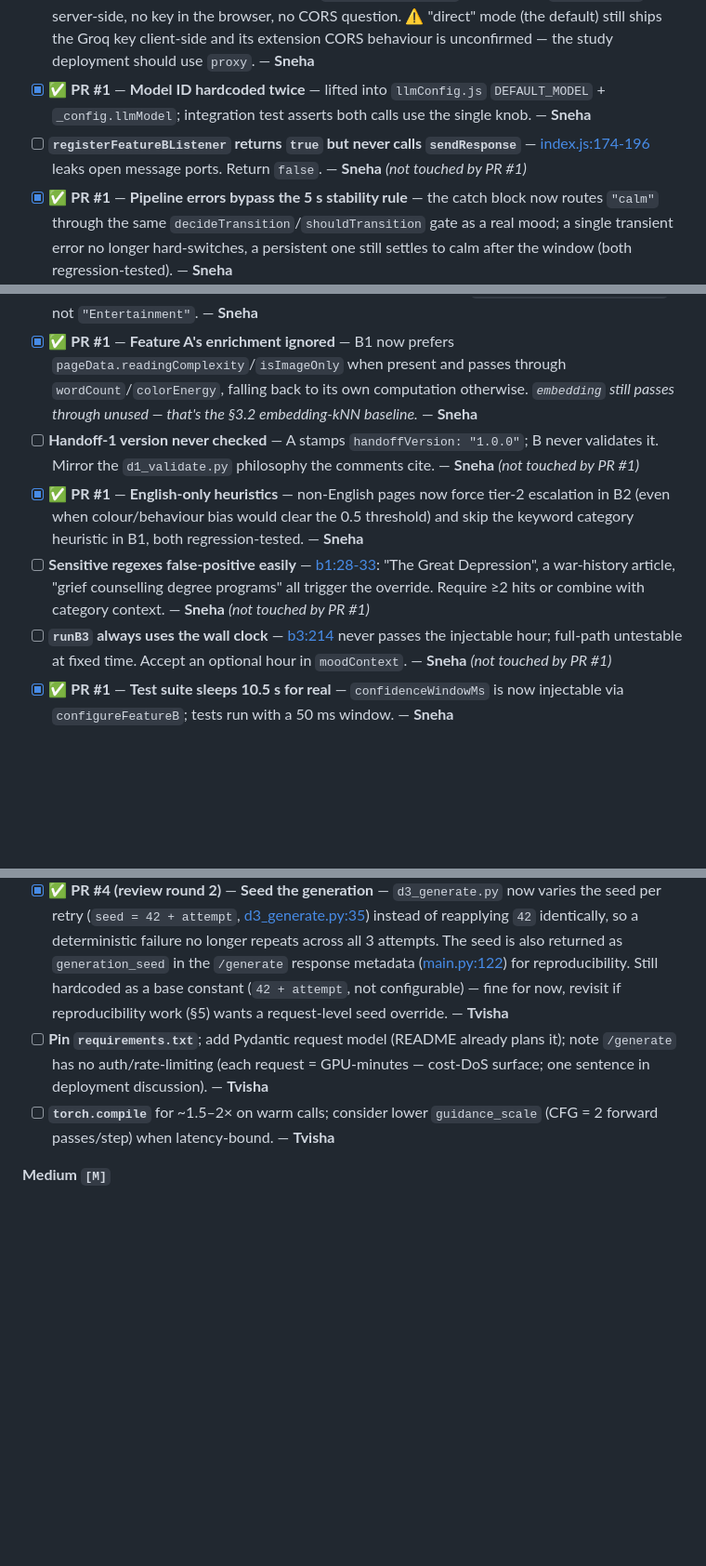
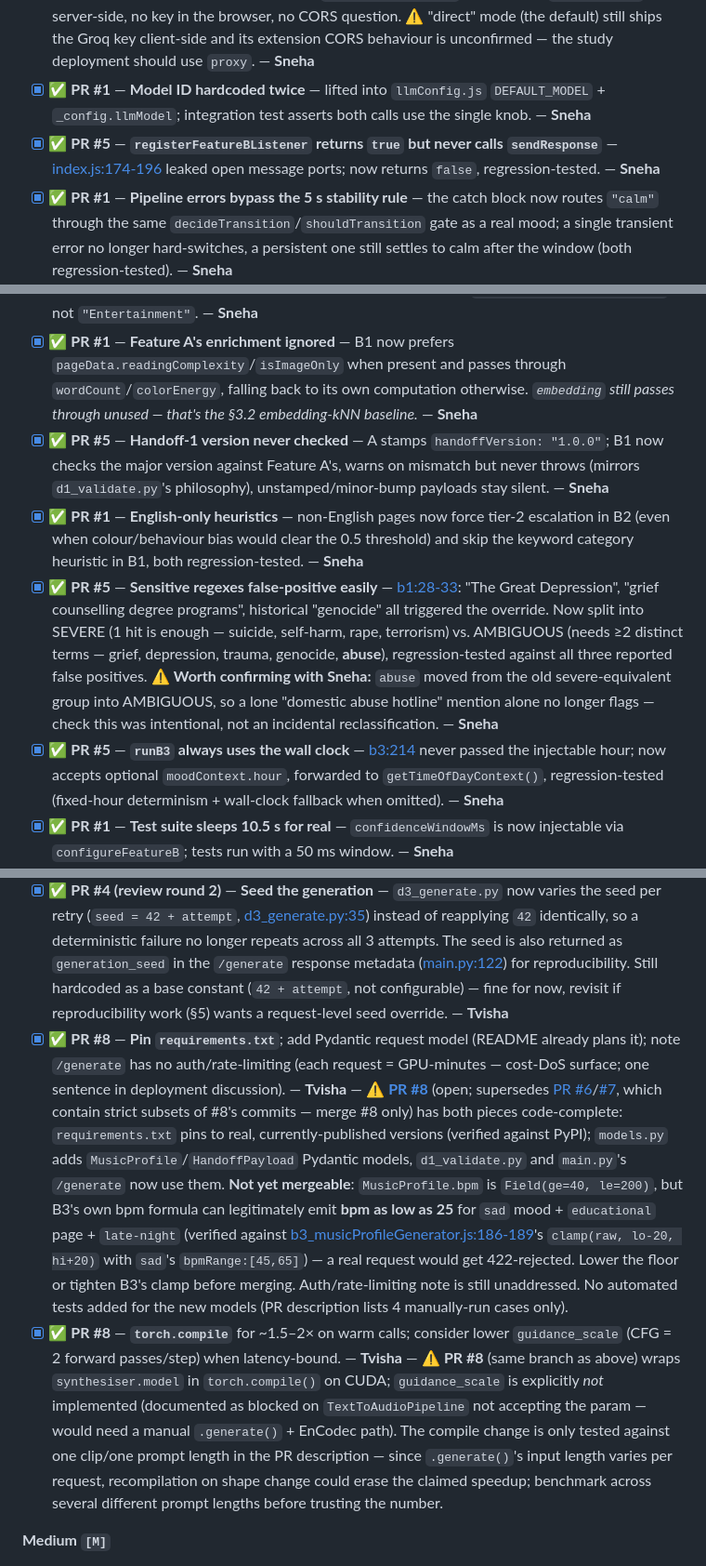
Before and after one commit to AyushK0808/web2music, a Markdown page: PAPER_ROADMAP.md, 3 parts joined by grey strips. Shown at 93% size. Rendered like a GitHub page; blank space fills up the shorter version.

Commit message:
feat: updated roadmap

```diff
--- a/PAPER_ROADMAP.md
+++ b/PAPER_ROADMAP.md
@@ -99,14 +100,14 @@ The self-similarity search ([d4_process.py:42-51](audio-generation/d4_process.py
 - [x] ✅ **PR #1** — **Prompt-injection hardening** — page text now wrapped in `<page_content>` delimiters with explicit treat-as-data instructions, plus whitespace-tolerant `escapePromptDelimiters` stripping forged closing tags; attack + mitigation demonstrated in tests. *Still to do for the paper: write the robustness subsection itself from these tests.* — **Sneha**
 - [x] ✅ **PR #1** — **Browser CORS + client-side key** — resolved by the provider switch + proxy: "proxy" backend calls the local Docker container (`classifyService.js`) which holds `GROQ_API_KEY` server-side, no key in the browser, no CORS question. ⚠️ "direct" mode (the default) still ships the Groq key client-side and its extension CORS behaviour is unconfirmed — the study deployment should use `proxy`. — **Sneha**
 - [x] ✅ **PR #1** — **Model ID hardcoded twice** — lifted into `llmConfig.js` `DEFAULT_MODEL` + `_config.llmModel`; integration test asserts both calls use the single knob. — **Sneha**
-- [ ] **`registerFeatureBListener` returns `true` but never calls `sendResponse`** — [index.js:174-196](mood-classification/feature_b/index.js#L174-L196) leaks open message ports. Return `false`. — **Sneha** *(not touched by PR #1)*
+- [x] ✅ **PR #5** — **`registerFeatureBListener` returns `true` but never calls `sendResponse`** — [index.js:174-196](mood-classification/feature_b/index.js#L174-L196) leaked open message ports; now returns `false`, regression-tested. — **Sneha**
 - [x] ✅ **PR #1** — **Pipeline errors bypass the 5 s stability rule** — the catch block now routes `"calm"` through the same `decideTransition`/`shouldTransition` gate as a real mood; a single transient error no longer hard-switches, a persistent one still settles to calm after the window (both regression-tested). — **Sneha**
 - [x] ✅ **PR #1** — **Bypass results drop pass-through fields** — B1's and B2's bypass returns now forward `colors`/`scrollSpeed`/`cursorSpeed` and set an explicit `category` (`"Finance"` for payment pages); end-to-end test pins that a checkout page reaches B3 as `contentCategory: "Finance"`, not `"Entertainment"`. — **Sneha**
 - [x] ✅ **PR #1** — **Feature A's enrichment ignored** — B1 now prefers `pageData.readingComplexity`/`isImageOnly` when present and passes through `wordCount`/`colorEnergy`, falling back to its own computation otherwise. *`embedding` still passes through unused — that's the §3.2 embedding-kNN baseline.* — **Sneha**
-- [ ] **Handoff-1 version never checked** — A stamps `handoffVersion: "1.0.0"`; B never validates it. Mirror the `d1_validate.py` philosophy the comments cite. — **Sneha** *(not touched by PR #1)*
+- [x] ✅ **PR #5** — **Handoff-1 version never checked** — A stamps `handoffVersion: "1.0.0"`; B1 now checks the major version against Feature A's, warns on mismatch but never throws (mirrors `d1_validate.py`'s philosophy), unstamped/minor-bump payloads stay silent. — **Sneha**
 - [x] ✅ **PR #1** — **English-only heuristics** — non-English pages now force tier-2 escalation in B2 (even when colour/behaviour bias would clear the 0.5 threshold) and skip the keyword category heuristic in B1, both regression-tested. — **Sneha**
-- [ ] **Sensitive regexes false-positive easily** — [b1:28-33](mood-classification/feature_b/b1_contentUnderstanding.js#L28-L33): "The Great Depression", a war-history article, "grief counselling degree programs" all trigger the override. Require ≥2 hits or combine with category context. — **Sneha** *(not touched by PR #1)*
-- [ ] **`runB3` always uses the wall clock** — [b3:214](mood-classification/feature_b/b3_musicProfileGenerator.js#L214) never passes the injectable hour; full-path untestable at fixed time. Accept an optional hour in `moodContext`. — **Sneha** *(not touched by PR #1)*
+- [x] ✅ **PR #5** — **Sensitive regexes false-positive easily** — [b1:28-33](mood-classification/feature_b/b1_contentUnderstanding.js#L28-L33): "The Great Depression", "grief counselling degree programs", historical "genocide" all triggered the override. Now split into SEVERE (1 hit is enough — suicide, self-harm, rape, terrorism) vs. AMBIGUOUS (needs ≥2 distinct terms — grief, depression, trauma, genocide, **abuse**), regression-tested against all three reported false positives. ⚠️ **Worth confirming with Sneha:** `abuse` moved from the old severe-equivalent group into AMBIGUOUS, so a lone "domestic abuse hotline" mention alone no longer flags — check this was intentional, not an incidental reclassification. — **Sneha**
+- [x] ✅ **PR #5** — **`runB3` always uses the wall clock** — [b3:214](mood-classification/feature_b/b3_musicProfileGenerator.js#L214) never passed the injectable hour; now accepts optional `moodContext.hour`, forwarded to `getTimeOfDayContext()`, regression-tested (fixed-hour determinism + wall-clock fallback when omitted). — **Sneha**
 - [x] ✅ **PR #1** — **Test suite sleeps 10.5 s for real** — `confidenceWindowMs` is now injectable via `configureFeatureB`; tests run with a 50 ms window. — **Sneha**
 - [x] ✅ **PR #1** — **README drift** — filenames fixed (`feature_b_test.js`, `manual_tests/`) and the model line now matches the code (GroqCloud `llama-3.1-8b-instant`). — **Sneha**
 - [x] ✅ **PR #1** — **Bare `package.json`** — `name`/`version`/`private`/`engines` added. — **Sneha**
@@ -143,8 +144,8 @@ The self-similarity search ([d4_process.py:42-51](audio-generation/d4_process.py
 - [x] ✅ **PR #3 + PR #4** — **Cache key omits `key`** — `"key"` added to `make_cache_key()` in [d5_cache.py](audio-generation/d5_cache.py). PR #3 had made `d5_cache_local.py` dead code (dropped the `IS_PROD` switch, imported `d5_cache` unconditionally); ✅ **PR #4's review-round-2 commit restores the `IS_PROD` switch in `main.py`** and ports the same `"key"` fix into `d5_cache_local.py`, so both cache backends are live and consistent again. — **Tvisha**
 - [ ] **Docs vs. code: clip length** — ⚠️ *mostly done (PR #4)*: default is now `max_new_tokens=1400` ≈ **28 s** (with `min_new_tokens` pinned to match), so code and README agree. **Still open:** expose `duration` as an API parameter (X1) — the length is hardcoded, and note ~28 s at fp16 is a much longer per-request GPU time than the old 5 s clips (latency budget, §5, should re-measure). — **Tvisha**
 - [x] ✅ **PR #4 (review round 2)** — **Seed the generation** — `d3_generate.py` now varies the seed per retry (`seed = 42 + attempt`, [d3_generate.py:35](audio-generation/d3_generate.py#L35)) instead of reapplying `42` identically, so a deterministic failure no longer repeats across all 3 attempts. The seed is also returned as `generation_seed` in the `/generate` response metadata ([main.py:122](audio-generation/main.py#L122)) for reproducibility. Still hardcoded as a base constant (`42 + attempt`, not configurable) — fine for now, revisit if reproducibility work (§5) wants a request-level seed override. — **Tvisha**
-- [ ] **Pin `requirements.txt`**; add Pydantic request model (README already plans it); note `/generate` has no auth/rate-limiting (each request = GPU-minutes — cost-DoS surface; one sentence in deployment discussion). — **Tvisha**
-- [ ] **`torch.compile`** for ~1.5–2× on warm calls; consider lower `guidance_scale` (CFG = 2 forward passes/step) when latency-bound. — **Tvisha**
+- [x] ✅ **PR #8** — **Pin `requirements.txt`**; add Pydantic request model (README already plans it); note `/generate` has no auth/rate-limiting (each request = GPU-minutes — cost-DoS surface; one sentence in deployment discussion). — **Tvisha** — ⚠️ **[PR #8](https://github.com/AyushK0808/web2music/pull/8)** (open; supersedes [PR #6](https://github.com/AyushK0808/web2music/pull/6)/[#7](https://github.com/AyushK0808/web2music/pull/7), which contain strict subsets of #8's commits — merge #8 only) has both pieces code-complete: `requirements.txt` pins to real, currently-published versions (verified against PyPI); `models.py` adds `MusicProfile`/`HandoffPayload` Pydantic models, `d1_validate.py` and `main.py`'s `/generate` now use them. **Not yet mergeable**: `MusicProfile.bpm` is `Field(ge=40, le=200)`, but B3's own bpm formula can legitimately emit **bpm as low as 25** for `sad` mood + `educational` page + `late-night` (verified against [b3_musicProfileGenerator.js:186-189](mood-classification/feature_b/b3_musicProfileGenerator.js#L186-L189)'s `clamp(raw, lo-20, hi+20)` with `sad`'s `bpmRange:[45,65]`) — a real request would get 422-rejected. Lower the floor or tighten B3's clamp before merging. Auth/rate-limiting note is still unaddressed. No automated tests added for the new models (PR description lists 4 manually-run cases only).
+- [x] ✅ **PR #8** — **`torch.compile`** for ~1.5–2× on warm calls; consider lower `guidance_scale` (CFG = 2 forward passes/step) when latency-bound. — **Tvisha** — ⚠️ **PR #8** (same branch as above) wraps `synthesiser.model` in `torch.compile()` on CUDA; `guidance_scale` is explicitly *not* implemented (documented as blocked on `TextToAudioPipeline` not accepting the param — would need a manual `.generate()` + EnCodec path). The compile change is only tested against one clip/one prompt length in the PR description — since `.generate()`'s input length varies per request, recompilation on shape change could erase the claimed speedup; benchmark across several different prompt lengths before trusting the number.
 
 **Medium `[M]`**
 - [ ] **X2 — real loop detection + equal-power crossfade** (see §1). — **Vedant**
```
Also changed, not shown: other parts of PAPER_ROADMAP.md (+1 -0 lines).
